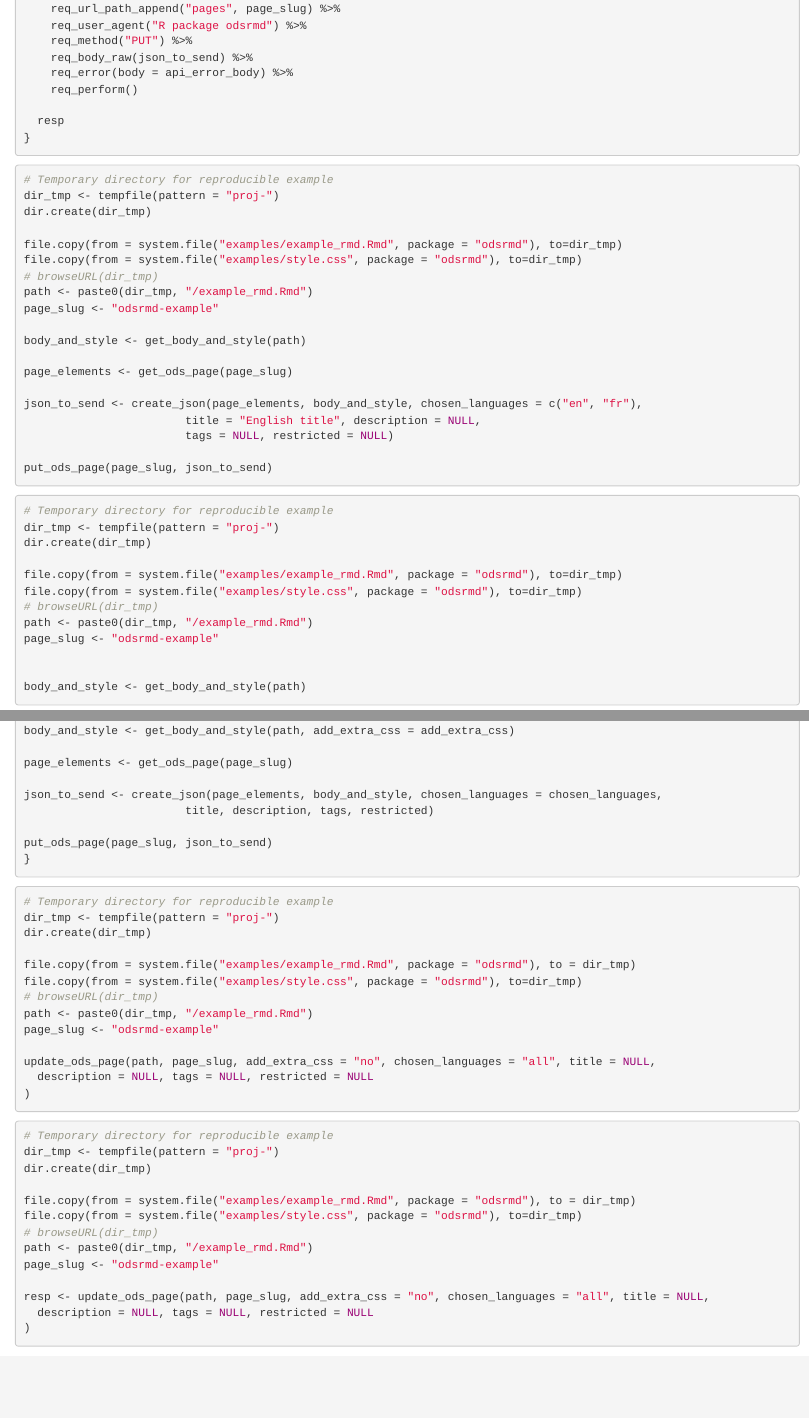
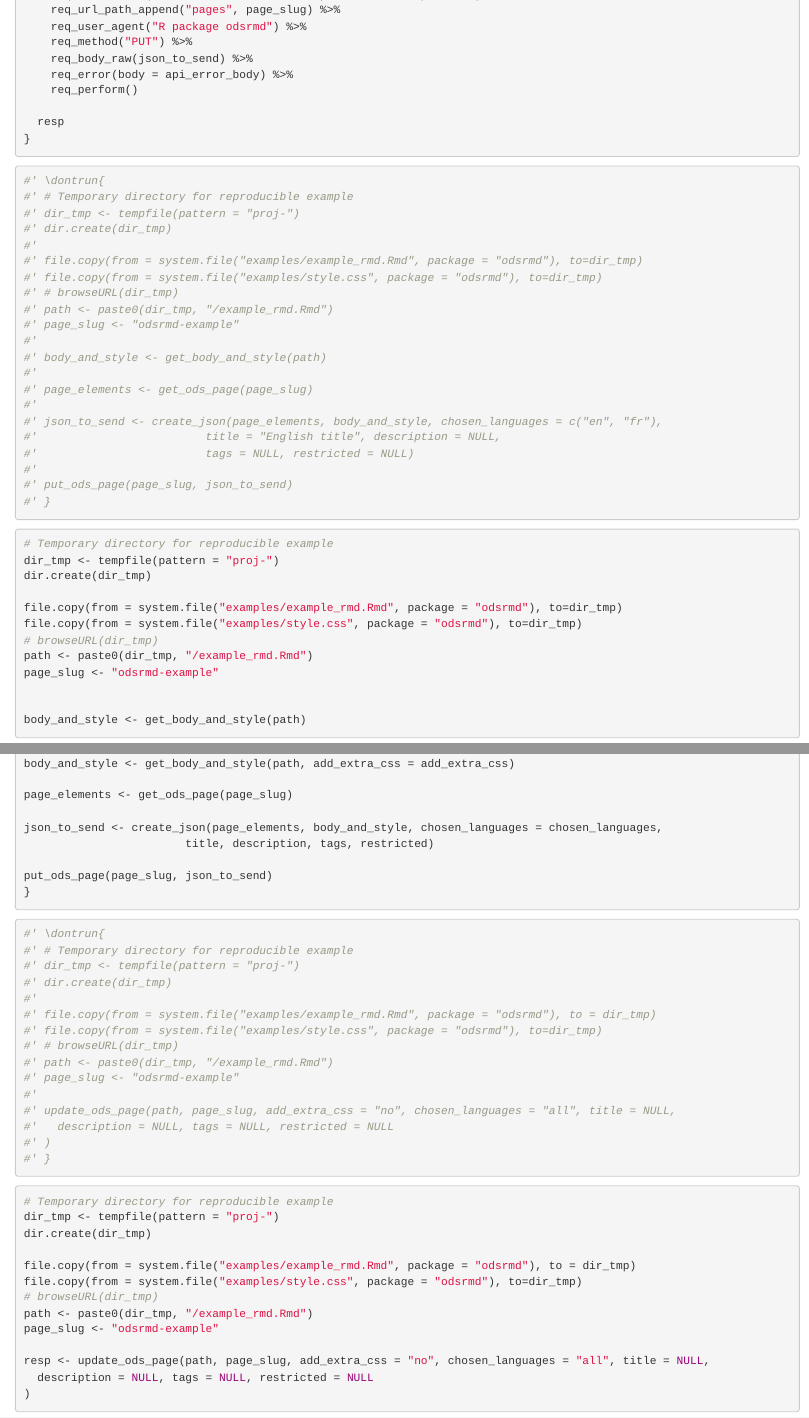
Before and after one commit to opendatasoft/odsrmd, an R Markdown document (dev/flat_full.Rmd): the page in a window 1100 px wide, from 15660 px down before the commit and from 15700 px down after it, so that both start at the same text, and a second part further down, joined at a grey line. Rendered offline with R 4.5, knitr and Pandoc, with nearby package versions; code that draws random numbers runs with fixed seeds of ours; some code elsewhere in the file could not run offline.

Commit message:
Improve pkgdown deployment
Why? Examples that require credentials throw an error message.
What? Silence these examples with dontrun.

````diff
--- a/dev/flat_full.Rmd
+++ b/dev/flat_full.Rmd
@@ -878,25 +879,27 @@ put_ods_page <- function(page_slug, json_to_send) {
 ```
 
 ```{r example-put_ods_page, eval=FALSE}
-# Temporary directory for reproducible example
-dir_tmp <- tempfile(pattern = "proj-")
-dir.create(dir_tmp)
-
-file.copy(from = system.file("examples/example_rmd.Rmd", package = "odsrmd"), to=dir_tmp)
-file.copy(from = system.file("examples/style.css", package = "odsrmd"), to=dir_tmp)
-# browseURL(dir_tmp)
-path <- paste0(dir_tmp, "/example_rmd.Rmd")
-page_slug <- "odsrmd-example"
-
-body_and_style <- get_body_and_style(path)
-
-page_elements <- get_ods_page(page_slug)
-
-json_to_send <- create_json(page_elements, body_and_style, chosen_languages = c("en", "fr"),
-                        title = "English title", description = NULL,
-                        tags = NULL, restricted = NULL)
-
-put_ods_page(page_slug, json_to_send)
+#' \dontrun{
+#' # Temporary directory for reproducible example
+#' dir_tmp <- tempfile(pattern = "proj-")
+#' dir.create(dir_tmp)
+#'
+#' file.copy(from = system.file("examples/example_rmd.Rmd", package = "odsrmd"), to=dir_tmp)
+#' file.copy(from = system.file("examples/style.css", package = "odsrmd"), to=dir_tmp)
+#' # browseURL(dir_tmp)
+#' path <- paste0(dir_tmp, "/example_rmd.Rmd")
+#' page_slug <- "odsrmd-example"
+#'
+#' body_and_style <- get_body_and_style(path)
+#'
+#' page_elements <- get_ods_page(page_slug)
+#'
+#' json_to_send <- create_json(page_elements, body_and_style, chosen_languages = c("en", "fr"),
+#'                         title = "English title", description = NULL,
+#'                         tags = NULL, restricted = NULL)
+#'
+#' put_ods_page(page_slug, json_to_send)
+#' }
 ```
 
 ```{r tests-put_ods_page}
@@ -960,19 +963,21 @@ put_ods_page(page_slug, json_to_send)
 ```
 
 ```{r example-update_ods_page, eval=FALSE}
-# Temporary directory for reproducible example
-dir_tmp <- tempfile(pattern = "proj-")
-dir.create(dir_tmp)
-
-file.copy(from = system.file("examples/example_rmd.Rmd", package = "odsrmd"), to = dir_tmp)
-file.copy(from = system.file("examples/style.css", package = "odsrmd"), to=dir_tmp)
-# browseURL(dir_tmp)
-path <- paste0(dir_tmp, "/example_rmd.Rmd")
-page_slug <- "odsrmd-example"
-
-update_ods_page(path, page_slug, add_extra_css = "no", chosen_languages = "all", title = NULL,
-  description = NULL, tags = NULL, restricted = NULL
-)
+#' \dontrun{
+#' # Temporary directory for reproducible example
+#' dir_tmp <- tempfile(pattern = "proj-")
+#' dir.create(dir_tmp)
+#'
+#' file.copy(from = system.file("examples/example_rmd.Rmd", package = "odsrmd"), to = dir_tmp)
+#' file.copy(from = system.file("examples/style.css", package = "odsrmd"), to=dir_tmp)
+#' # browseURL(dir_tmp)
+#' path <- paste0(dir_tmp, "/example_rmd.Rmd")
+#' page_slug <- "odsrmd-example"
+#'
+#' update_ods_page(path, page_slug, add_extra_css = "no", chosen_languages = "all", title = NULL,
+#'   description = NULL, tags = NULL, restricted = NULL
+#' )
+#' }
 ```
 
 ```{r tests-update_ods_page}
````
Also changed, not shown: R/get_ods_page.R (+2 -1 lines), R/put_ods_page.R (+2 -0 lines), R/update_ods_page.R (+2 -0 lines), vignettes/get-started.Rmd (+40 -35 lines), dev/flat_full.Rmd (7 more changed lines), 3 other files.
